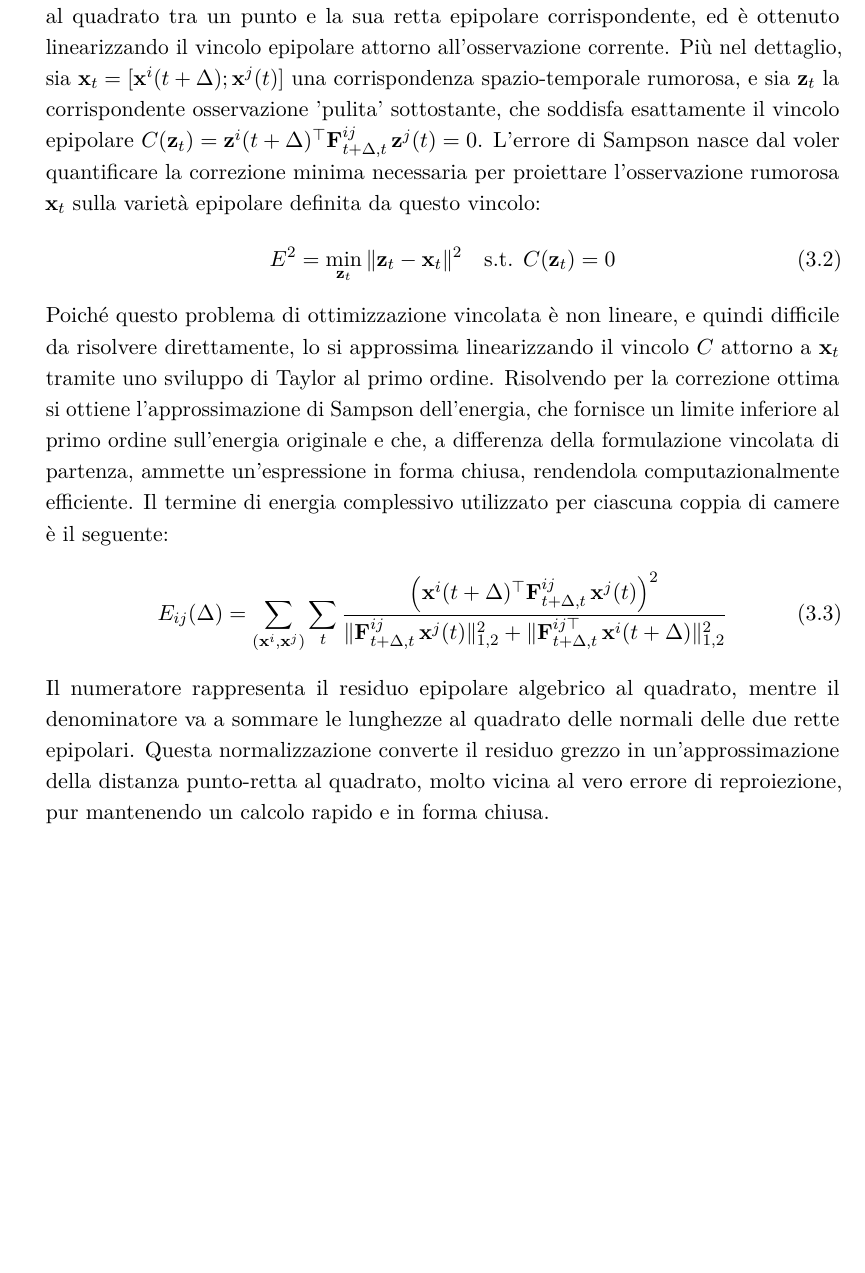
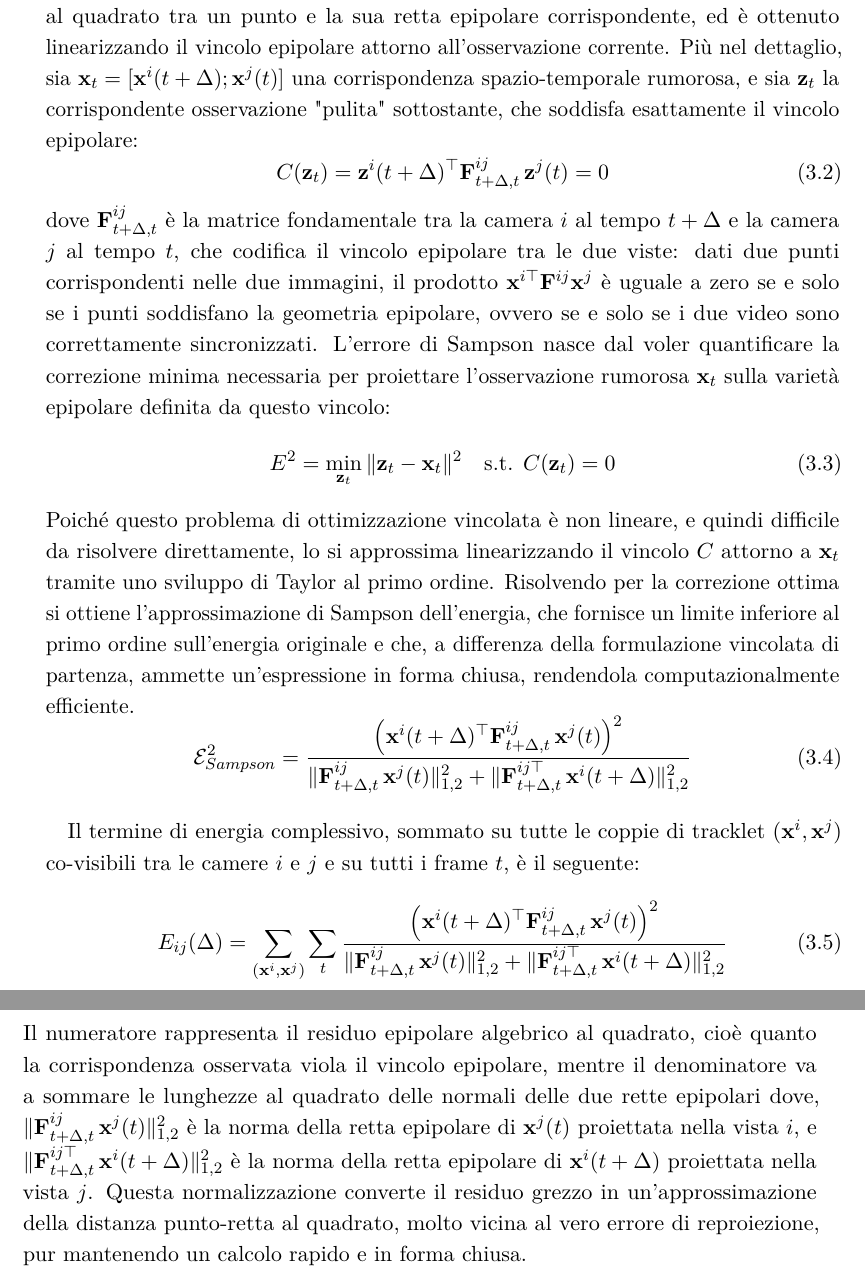
Before and after one commit to Marg05-DEV/ProgettoEsameCVeDL, a LaTeX thesis (relazione/RelazioneProgettoCV&DL/main.tex, which reads relazione/RelazioneProgettoCV&DL/chapters/chapter3/chapter3.tex): part of page 23 of 33 before the commit and two parts of pages 23 and 24 of 33 after it, the two joined at a grey line, cut so that both start at the same text, the shorter picture padded with empty space. Compiled offline with pdfLaTeX.

Commit message:
[relazione] Aggiunta Errore di Sampson e altre accortezze.

```diff
--- a/relazione/RelazioneProgettoCV&DL/chapters/chapter3/chapter3.tex
+++ b/relazione/RelazioneProgettoCV&DL/chapters/chapter3/chapter3.tex
@@ -75,15 +75,25 @@ Nella Fase 1, VisualSync, rilassa il vincolo dell'ottimizzazione globale e cerca
 \end{equation}
 La dimensione del passo dell'insieme $\mathcal{S}$, è determinata dal frame rate del video, mentre l'intervallo di ricerca è un iperparametro del metodo. In questo modo, ciascun termine di energia a coppie, può essere minimizzato in modo indipendente dagli altri.
 Il cuore della fase 1 di VisualSync, è la definizione del termine di energia $E_{ij}(\Delta)$, che va a quantificare quanto le tracklet associate violano il vincolo epipolare per un dato candidato di offset $\Delta$. Tra le diverse misure di errore epipolare disponibili, VisualSync adotta l'errore di Sampson, che va ad approssimare la distanza euclidea al quadrato tra un punto e la sua retta epipolare corrispondente, ed è ottenuto linearizzando il vincolo epipolare attorno all'osservazione corrente.
-Più nel dettaglio, sia $\mathbf{x}_t = [\mathbf{x}^i(t+\Delta); \mathbf{x}^j(t)]$ una corrispondenza spazio-temporale rumorosa, e sia $\mathbf{z}_t$ la corrispondente osservazione 'pulita' sottostante, che soddisfa esattamente il vincolo epipolare $C(\mathbf{z}_t) = \mathbf{z}^i(t+\Delta)^\top \mathbf{F}^{ij}_{t+\Delta,t}\, \mathbf{z}^j(t) = 0$. L'errore di Sampson nasce dal voler quantificare la correzione minima necessaria per proiettare l'osservazione rumorosa $\mathbf{x}_t$ sulla varietà epipolare definita da questo vincolo:
+Più nel dettaglio, sia $\mathbf{x}_t = [\mathbf{x}^i(t+\Delta); \mathbf{x}^j(t)]$ una corrispondenza spazio-temporale rumorosa, e sia $\mathbf{z}_t$ la corrispondente osservazione "pulita" sottostante, che soddisfa esattamente il vincolo epipolare:
+\begin{equation}
+C(\mathbf{z}_t) = \mathbf{z}^i(t+\Delta)^\top \mathbf{F}^{ij}_{t+\Delta,t}\,
+\mathbf{z}^j(t) = 0
+\end{equation}
+dove $\mathbf{F}^{ij}_{t+\Delta,t}$ è la matrice fondamentale tra la camera $i$ al tempo $t+\Delta$ e la camera $j$ al tempo $t$, che codifica il vincolo epipolare tra le due viste: dati due punti corrispondenti nelle due immagini, il prodotto $\mathbf{x}^{i\top} \mathbf{F}^{ij} \mathbf{x}^j$ è uguale a zero se e solo se i punti soddisfano la geometria epipolare, ovvero se e solo se i due video sono correttamente sincronizzati. L'errore di Sampson nasce dal voler quantificare la correzione minima necessaria per proiettare l'osservazione rumorosa $\mathbf{x}_t$ sulla varietà epipolare definita da questo vincolo:
 \begin{equation}
 E^2 = \min_{\mathbf{z}_t} \|\mathbf{z}_t - \mathbf{x}_t\|^2 \quad \text{s.t. } C(\mathbf{z}_t) = 0
 \end{equation}
-Poiché questo problema di ottimizzazione vincolata è non lineare, e quindi difficile da risolvere direttamente, lo si approssima linearizzando il vincolo $C$ attorno a $\mathbf{x}_t$ tramite uno sviluppo di Taylor al primo ordine. Risolvendo per la correzione ottima si ottiene l'approssimazione di Sampson dell'energia, che fornisce un limite inferiore al primo ordine sull'energia originale e che, a differenza della formulazione vincolata di partenza, ammette un'espressione in forma chiusa, rendendola computazionalmente efficiente. Il termine di energia complessivo utilizzato per ciascuna coppia di camere è il seguente:
+Poiché questo problema di ottimizzazione vincolata è non lineare, e quindi difficile da risolvere direttamente, lo si approssima linearizzando il vincolo $C$ attorno a $\mathbf{x}_t$ tramite uno sviluppo di Taylor al primo ordine. Risolvendo per la correzione ottima si ottiene l'approssimazione di Sampson dell'energia, che fornisce un limite inferiore al primo ordine sull'energia originale e che, a differenza della formulazione vincolata di partenza, ammette un'espressione in forma chiusa, rendendola computazionalmente efficiente.
+\begin{equation}
+\mathcal{E}^2_{Sampson} = \frac{\left(\mathbf{x}^i(t+\Delta)^\top \mathbf{F}^{ij}_{t+\Delta,t}\, \mathbf{x}^j(t)\right)^2}{\|\mathbf{F}^{ij}_{t+\Delta,t}\, \mathbf{x}^j(t)\|^2_{1,2} + \|\mathbf{F}^{ij\top}_{t+\Delta,t}\, \mathbf{x}^i(t+\Delta)\|^2_{1,2}}
+\end{equation}
+
+Il termine di energia complessivo, sommato su tutte le coppie di tracklet $(\mathbf{x}^i, \mathbf{x}^j)$ co-visibili tra le camere $i$ e $j$ e su tutti i frame $t$, è il seguente:
 \begin{equation}
 E_{ij}(\Delta) = \sum_{(\mathbf{x}^i, \mathbf{x}^j)} \sum_t \frac{\left(\mathbf{x}^i(t+\Delta)^\top \mathbf{F}^{ij}_{t+\Delta,t}\, \mathbf{x}^j(t)\right)^2}{\|\mathbf{F}^{ij}_{t+\Delta,t}\, \mathbf{x}^j(t)\|^2_{1,2} + \|\mathbf{F}^{ij\top}_{t+\Delta,t}\, \mathbf{x}^i(t+\Delta)\|^2_{1,2}}
 \end{equation}
-Il numeratore rappresenta il residuo epipolare algebrico al quadrato, mentre il denominatore va a sommare le lunghezze al quadrato delle normali delle due rette epipolari. Questa normalizzazione converte il residuo grezzo in un'approssimazione della distanza punto-retta al quadrato, molto vicina al vero errore di reproiezione, pur mantenendo un calcolo rapido e in forma chiusa.
+Il numeratore rappresenta il residuo epipolare algebrico al quadrato, cioè quanto la corrispondenza osservata viola il vincolo epipolare, mentre il denominatore va a sommare le lunghezze al quadrato delle normali delle due rette epipolari dove, $\|\mathbf{F}^{ij}_{t+\Delta,t}\, \mathbf{x}^j(t)\|^2_{1,2}$ è la norma della retta epipolare di $\mathbf{x}^j(t)$ proiettata nella vista $i$, e $\|\mathbf{F}^{ij\top}_{t+\Delta,t}\, \mathbf{x}^i(t+\Delta)\|^2_{1,2}$ è la norma della retta epipolare di $\mathbf{x}^i(t+\Delta)$ proiettata nella vista $j$. Questa normalizzazione converte il residuo grezzo in un'approssimazione della distanza punto-retta al quadrato, molto vicina al vero errore di reproiezione, pur mantenendo un calcolo rapido e in forma chiusa.
 
 Non tutte le coppie di camere producono però stime affidabili dell'offset temporale: alcune coppie hanno una sovrapposizione temporale minima, altre una sovrapposizione di viewpoint insufficiente, oppure gli indizi visivi estratti nella Fase 0 possono essere rumorosi. Per questo motivo, VisualSync scarta automaticamente le coppie il cui rapporto tra l'energia ottima e il secondo minimo locale migliore scende sotto 0.1, oppure che presentano più di due minimi locali, ottenendo così un sottoinsieme di coppie affidabili da utilizzare nella fase successiva di sincronizzazione globale.
 
```
Also changed, not shown: relazione/RelazioneProgettoCV&DL/out/main.pdf, 1 other file.
